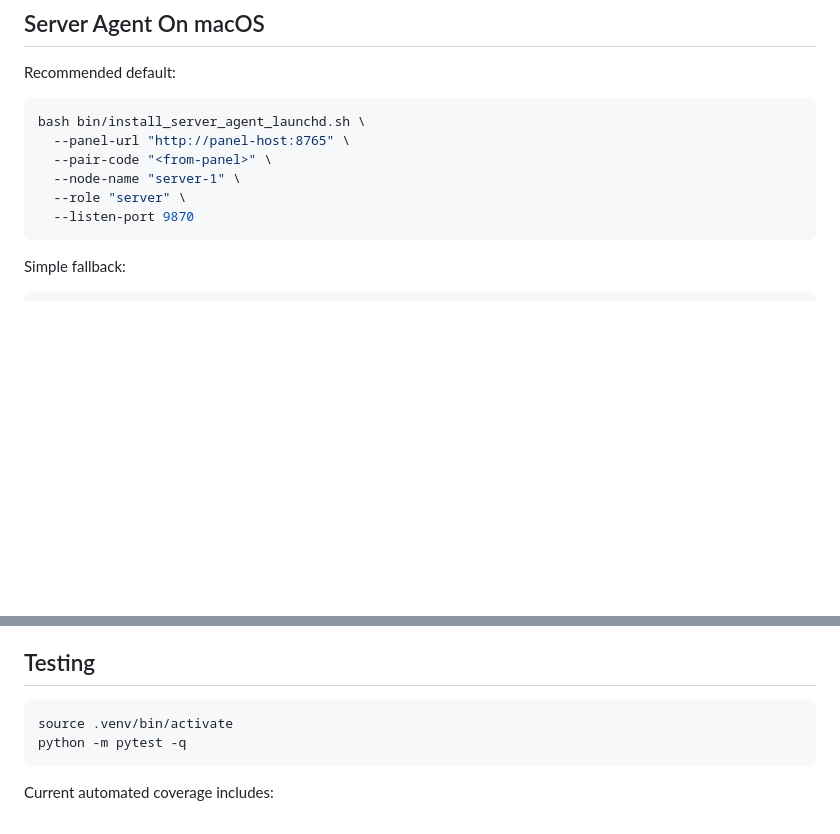
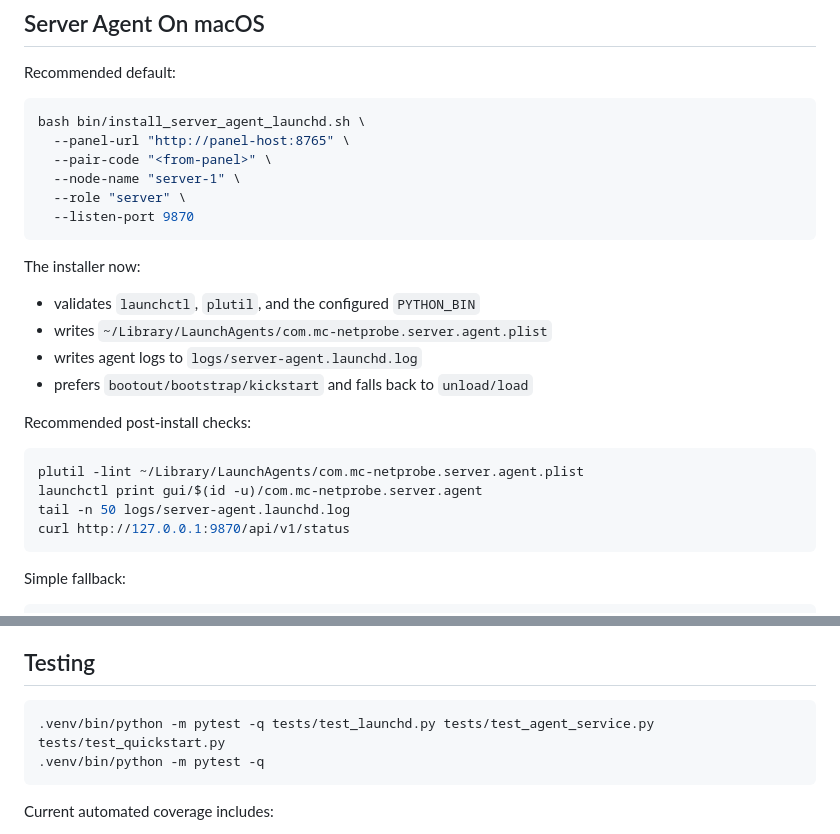
Before and after one commit to luoji12103/Frp-network-evaluation, a Markdown page: README.md, 2 parts joined by grey strips. Drawn GitHub-style; blank space fills up the shorter version.

Commit message:
docs(macos): document launchd validation flow

````diff
--- a/README.md
+++ b/README.md
@@ -175,6 +175,22 @@ bash bin/install_server_agent_launchd.sh \
   --listen-port 9870
 ```
 
+The installer now:
+
+- validates `launchctl`, `plutil`, and the configured `PYTHON_BIN`
+- writes `~/Library/LaunchAgents/com.mc-netprobe.server.agent.plist`
+- writes agent logs to `logs/server-agent.launchd.log`
+- prefers `bootout/bootstrap/kickstart` and falls back to `unload/load`
+
+Recommended post-install checks:
+
+```bash
+plutil -lint ~/Library/LaunchAgents/com.mc-netprobe.server.agent.plist
+launchctl print gui/$(id -u)/com.mc-netprobe.server.agent
+tail -n 50 logs/server-agent.launchd.log
+curl http://127.0.0.1:9870/api/v1/status
+```
+
 Simple fallback:
 
 ```bash
@@ -236,8 +252,8 @@ Implemented agent endpoints:
 ## Testing
 
 ```bash
-source .venv/bin/activate
-python -m pytest -q
+.venv/bin/python -m pytest -q tests/test_launchd.py tests/test_agent_service.py tests/test_quickstart.py
+.venv/bin/python -m pytest -q
 ```
 
 Current automated coverage includes:
````
Also changed, not shown: docs/HANDOFF-MACOS-BRANCH.md (+27 -6 lines).
